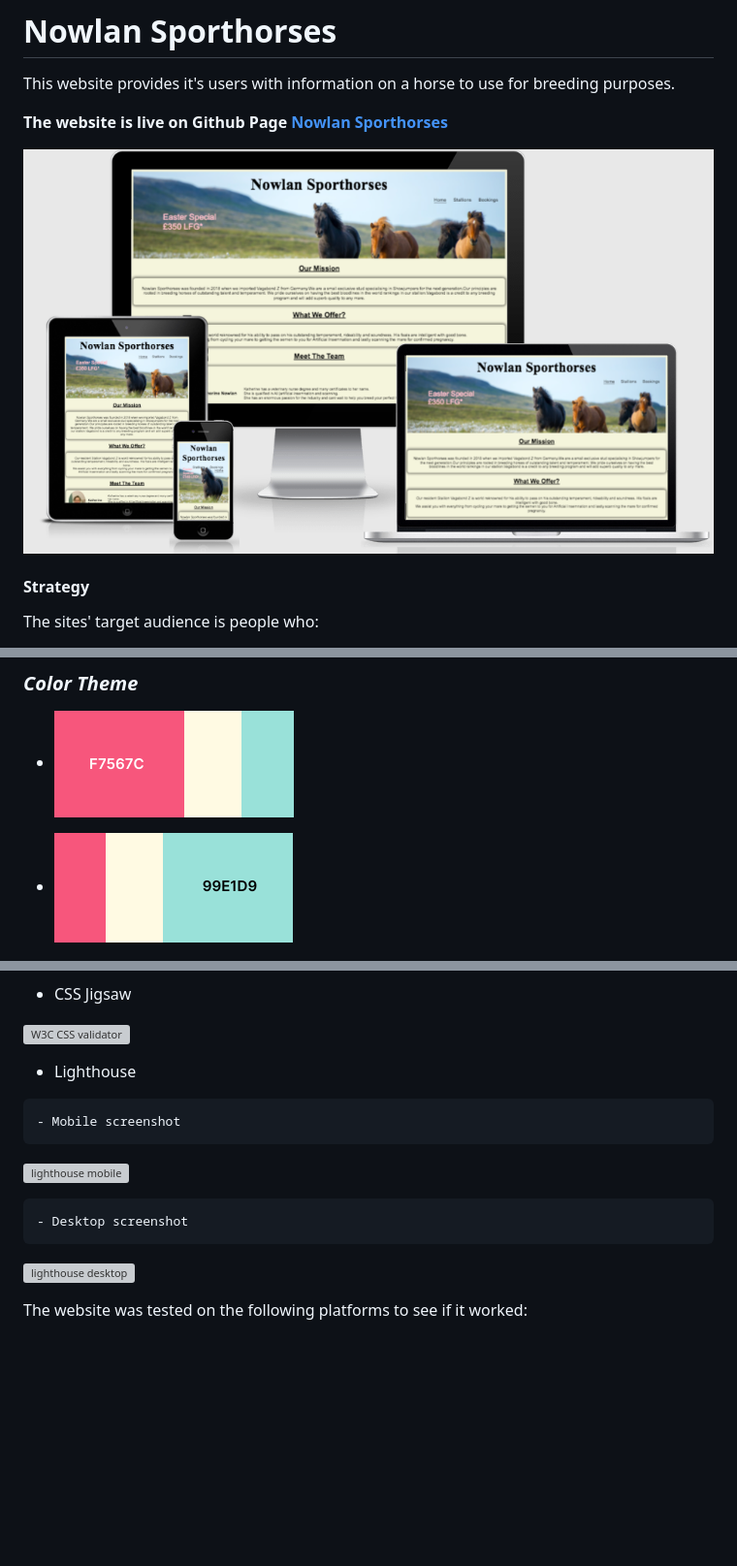
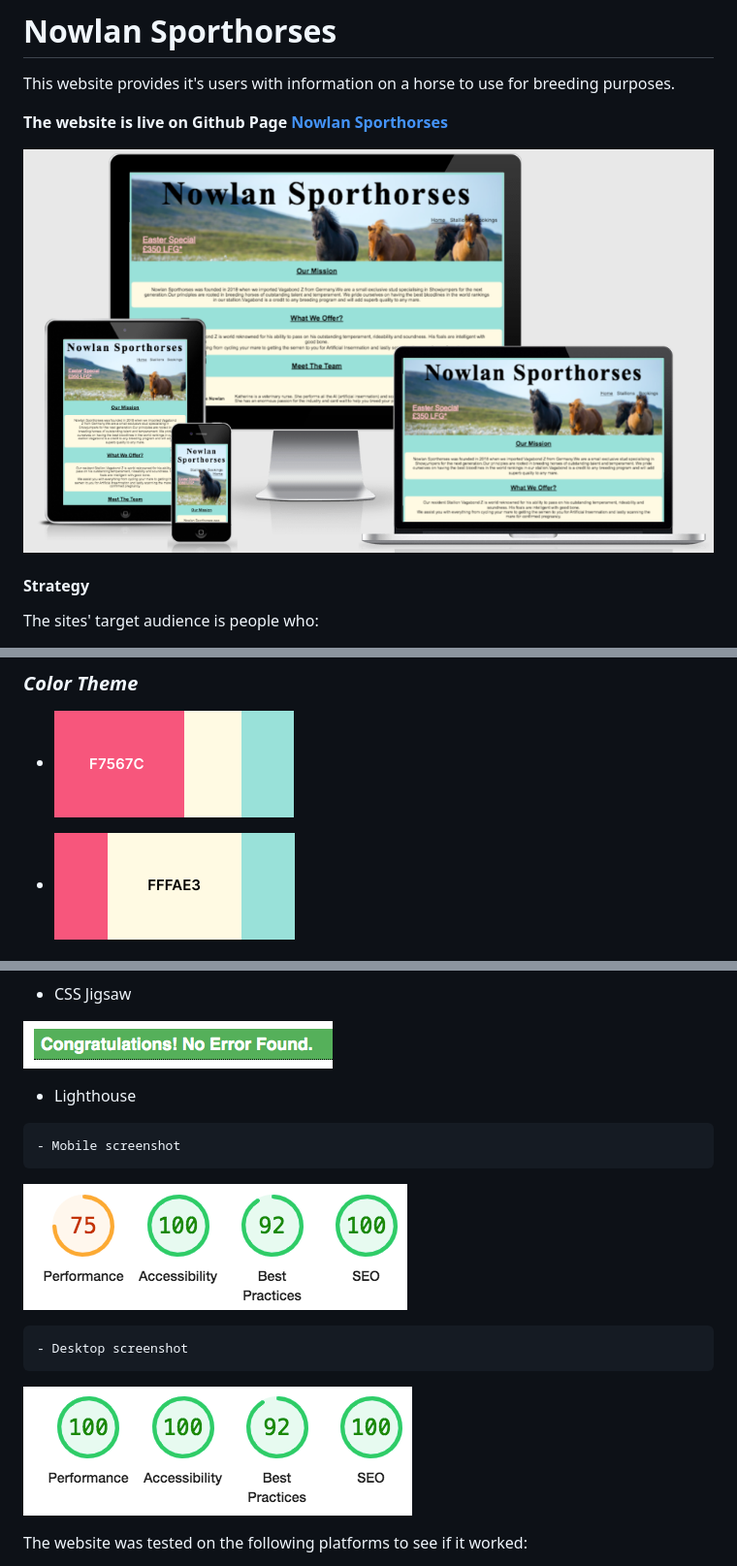
Before and after one commit to KateNowlan/Nowlan-Sporthorses, a Markdown page: README.md, 3 parts joined by grey strips. Shown: that part at 97% size. GitHub-like rendering; pictures changed too: assets/images/Screenshot_amiresponsive.png; blank space fills up the shorter version; grey boxes are pictures that could not be loaded.

```diff
--- a/README.md
+++ b/README.md
@@ -71,7 +71,7 @@ I drew up a mock website so i could plan where i wanted everything to be put and
 
 * ![color theme one](./assets/images/colortheme1.png)
 
-* ![color theme two](./assets/images/colortheme3.png)
+* ![color theme two](./assets/images/colortheme2.png)
 
 * ![color theme three](./assets/images/colortheme3.png)
 
@@ -170,19 +173,19 @@ __Validator Testing__
 
    - CSS Jigsaw
 
-   ![W3C CSS validator](/images/Screenshot_cssvalidator.png)
+   ![W3C CSS validator](./assets/images/Screenshot_cssvalidator.png)
 
    - Lighthouse
 
 
     - Mobile screenshot
 
-![lighthouse mobile](/images/Screenshot_lighthousemobile.png)
+![lighthouse mobile](./assets/images/Screenshot_lighthousemobile.png)
 
 
     - Desktop screenshot
 
-![lighthouse desktop](./images/Screenshot_lighthousedesktop.png)
+![lighthouse desktop](./assets/images/Screenshot_lighthousedesktop.png)
 
 
   The website was tested on the following platforms to see if it worked:
```
Also changed, not shown: other parts of README.md (+19 -16 lines), assets/images/Screenshot_mission.png, assets/images/Screenshot_offer.png, assets/images/Screenshot_team.png, 1 other file.
